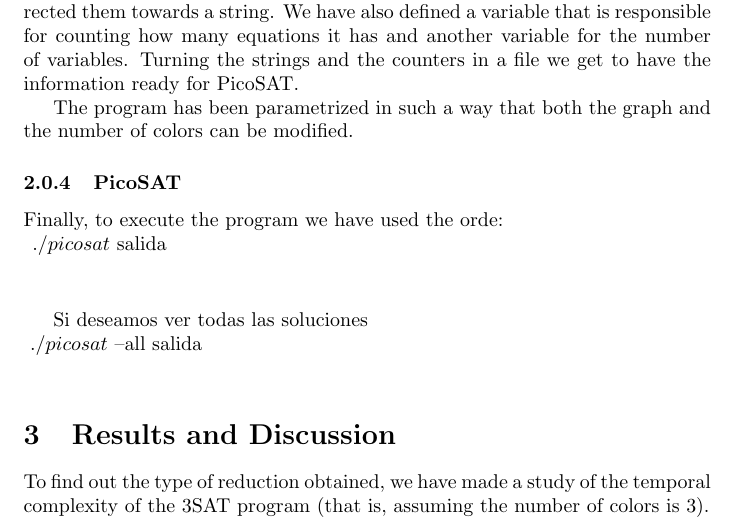
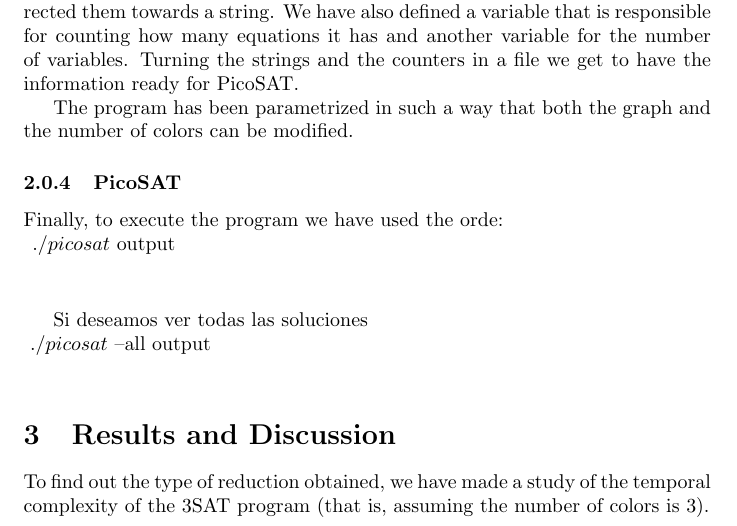
Before and after one commit to IvanPinna/ComputationalComplexity, a LaTeX paper (Practice 3/report/report.tex): part of page 6 of 10, cut so that both start at the same text. Compiled offline with pdfLaTeX.

Commit message:
Entrega realizada

```diff
--- a/Practice 3/report/report.tex
+++ b/Practice 3/report/report.tex
@@ -112,10 +112,10 @@ All implementations have been made in C++, we have divided the problem into seve
 
     \subsubsection{PicoSAT}
         Finally, to execute the program we have used the orde: \\
-         \vspace{5mm} $./picosat$ salida \\
+         \vspace{5mm} $./picosat$ output \\
 
         Si deseamos ver todas las soluciones \\
-         \vspace{5mm} $./picosat$ --all salida
+         \vspace{5mm} $./picosat$ --all output
 
 
 \section{Results and Discussion}
```
